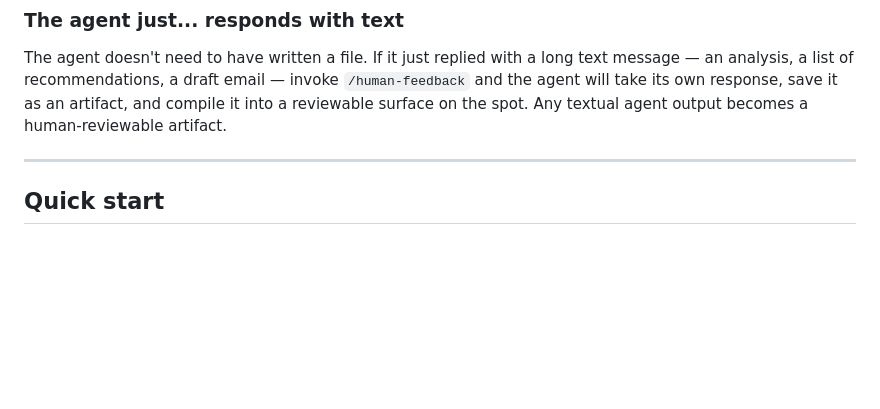
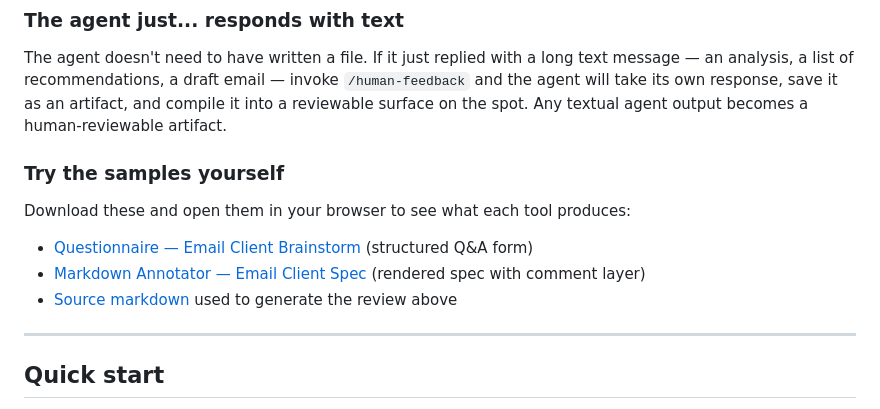
Before and after one commit to nsharir/human-feedback, a Markdown page: README.md, the part around the change. Drawn GitHub-style; blank space fills up the shorter version.

Commit message:
docs: add sample file links to README
Link downloadable examples for all three tools so readers can try
the questionnaire, markdown annotator, and source spec in their
browser without installing anything.

Co-Authored-By: Claude Opus 4.6 <noreply@anthropic.com>

```diff
--- a/README.md
+++ b/README.md
@@ -37,6 +37,14 @@ The agent renders HTML — but describing what to fix spatially ("the button at
 ### The agent just... responds with text
 
 The agent doesn't need to have written a file. If it just replied with a long text message — an analysis, a list of recommendations, a draft email — invoke `/human-feedback` and the agent will take its own response, save it as an artifact, and compile it into a reviewable surface on the spot. Any textual agent output becomes a human-reviewable artifact.
+
+### Try the samples yourself
+
+Download these and open them in your browser to see what each tool produces:
+
+- [Questionnaire — Email Client Brainstorm](https://github.com/user-attachments/files/28196983/email-client-brainstorm.feedback.html) (structured Q&A form)
+- [Markdown Annotator — Email Client Spec](https://github.com/user-attachments/files/28196982/email-client-spec.review.html) (rendered spec with comment layer)
+- [Source markdown](https://github.com/user-attachments/files/28196981/email-client-spec.md) used to generate the review above
 
 ---
 
```
